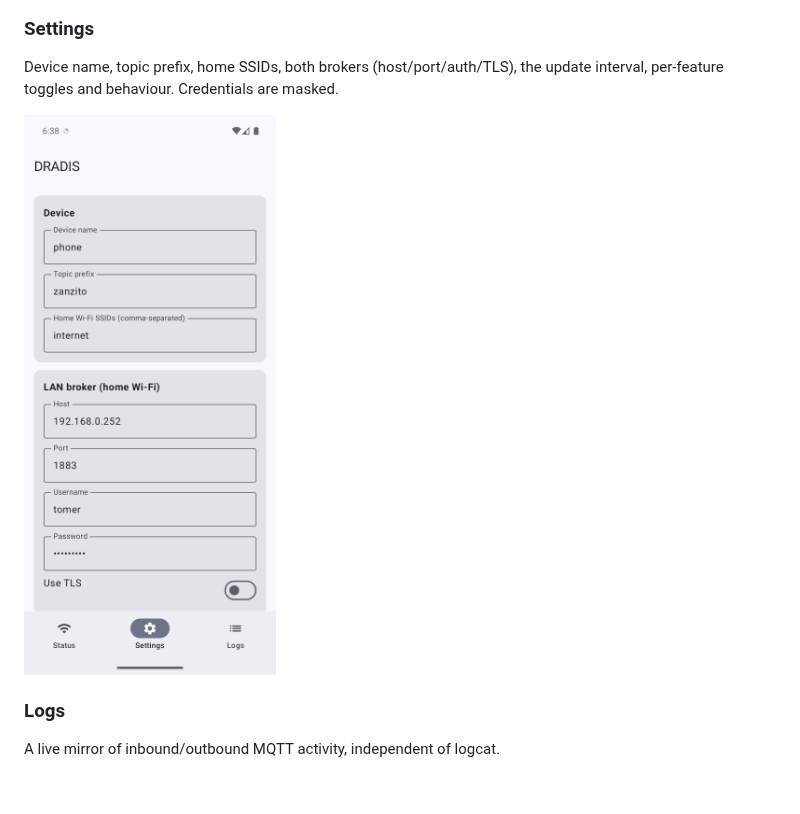
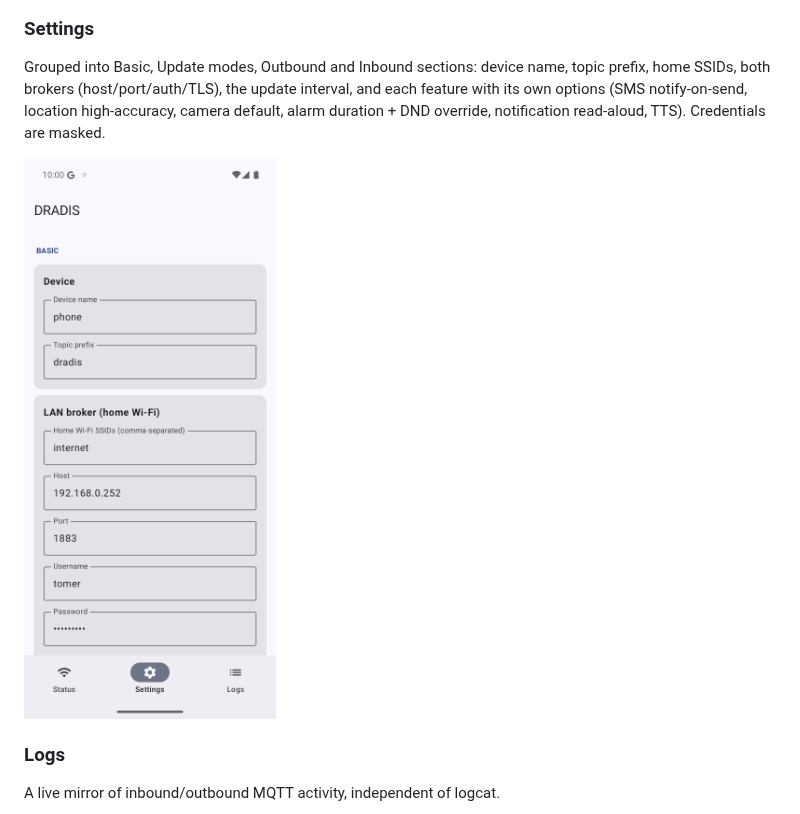
Before and after one commit to t0mer/dradis, a Markdown page: README.md, the part around the change. GitHub-like rendering; pictures changed too: assets/screenshots/settings.png; blank space fills up the shorter version.

```diff
--- a/README.md
+++ b/README.md
@@ -28,8 +28,11 @@ every permission DRADIS needs.
 ![Status](assets/screenshots/status.png)
 
 ### Settings
-Device name, topic prefix, home SSIDs, both brokers (host/port/auth/TLS), the
-update interval, per-feature toggles and behaviour. Credentials are masked.
+Grouped into Basic, Update modes, Outbound and Inbound sections: device name,
+topic prefix, home SSIDs, both brokers (host/port/auth/TLS), the update
+interval, and each feature with its own options (SMS notify-on-send, location
+high-accuracy, camera default, alarm duration + DND override, notification
+read-aloud, TTS). Credentials are masked.
 
 ![Settings](assets/screenshots/settings.png)
 
```
Also changed, not shown: 11 other files.
